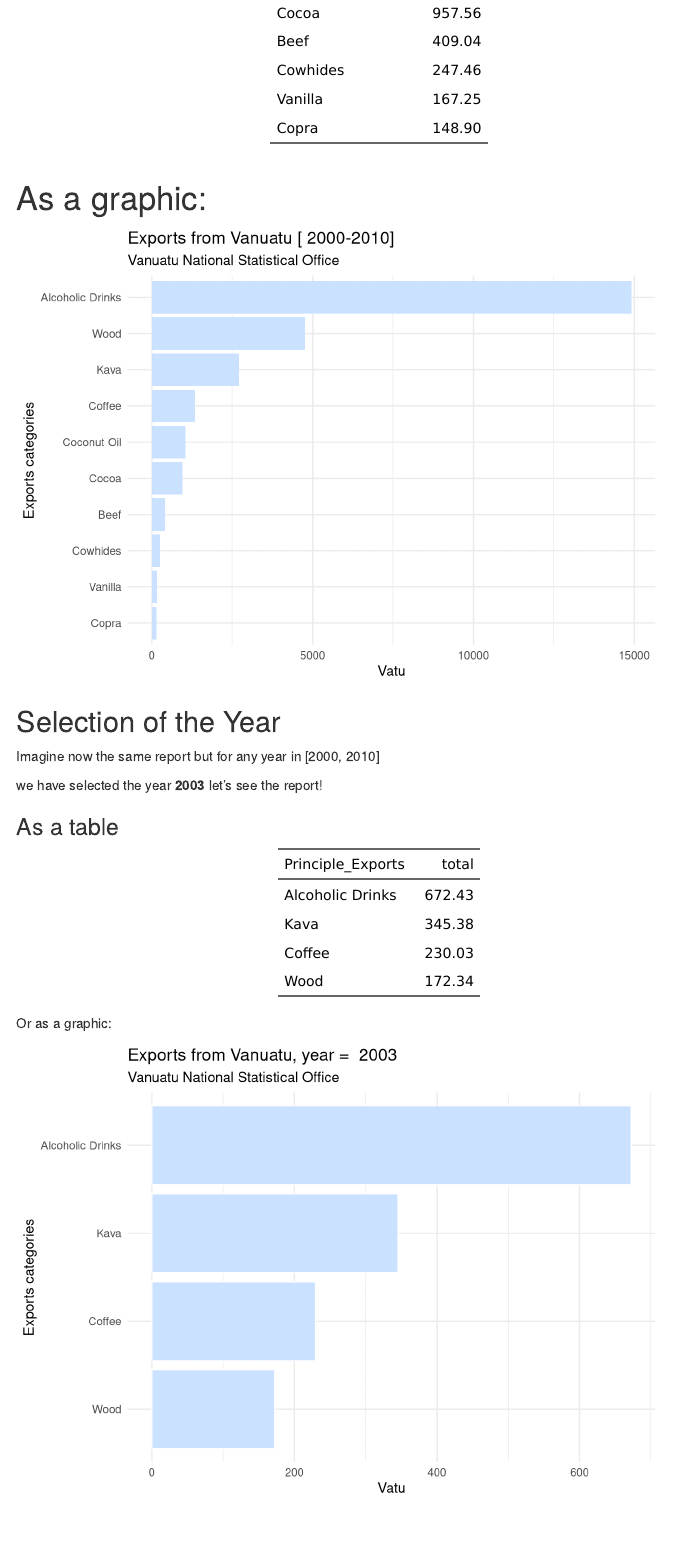
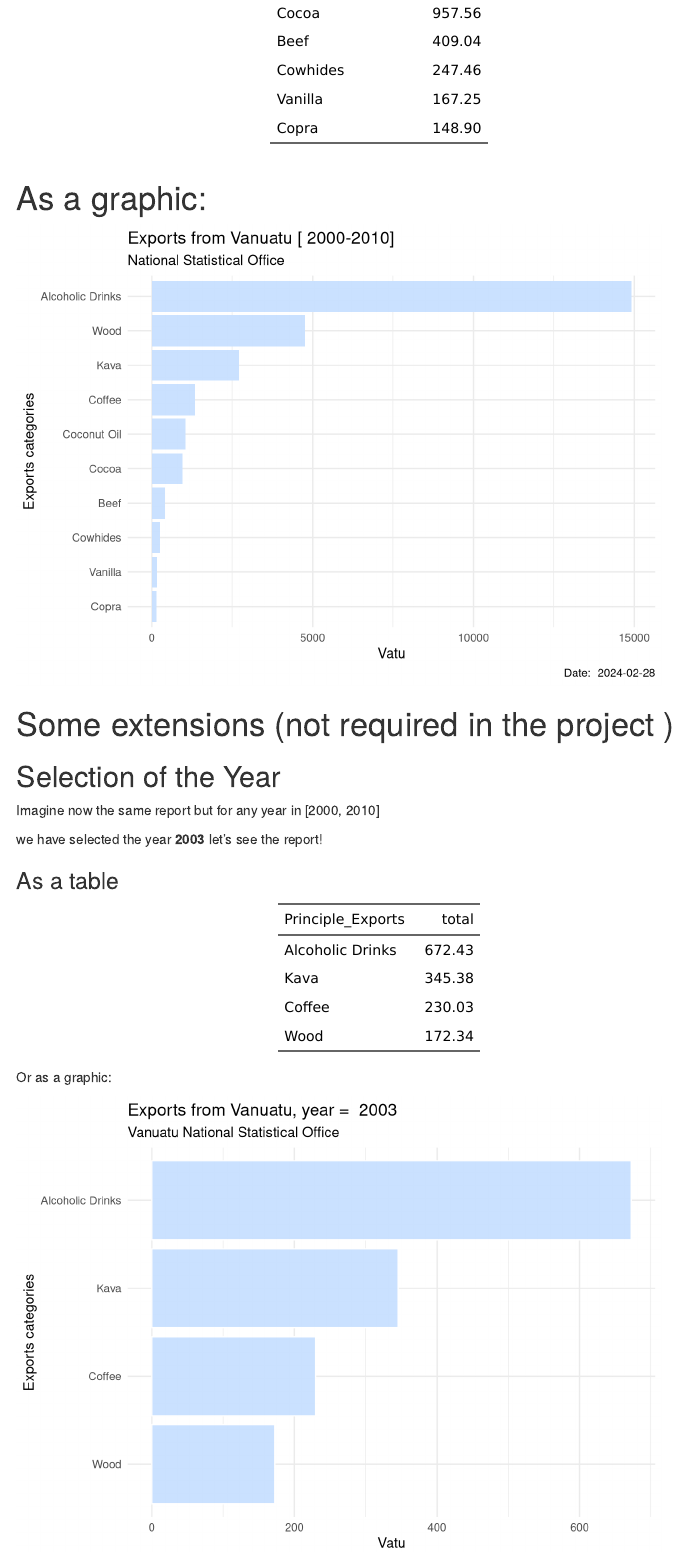
Before and after one commit to XtopheB/RAP-Course, an R Markdown document (Exercises/ReportExercise2Solution.Rmd): the page in a window 1100 px wide, from 1230 px down. Rendered offline with R 4.5, knitr and Pandoc, with nearby package versions; menus at the side of the page are left out.

````diff
--- a/Exercises/ReportExercise2Solution.Rmd
+++ b/Exercises/ReportExercise2Solution.Rmd
@@ -4,13 +4,13 @@
 subtitle: '*A simple report*'
 date: "`r Sys.Date()`"
 output:
+  word_document:
+    toc: yes
   html_document:
     toc: yes
     toc_float: true
     code_folding: hide
   pdf_document:
-    toc: yes
-  word_document:
     toc: yes
 ---
 
@@ -101,13 +101,14 @@
 
 ```{r }
 # Plot the exports
-CommodityByType  %>%
+ExportsByType  %>%
   ggplot()+
   aes(x = reorder(Principle_Exports, total), y = (total)) +
   geom_bar(stat = "identity",
              fill= "lightsteelblue1") +
   labs(title ="Exports from Vanuatu [ 2000-2010] ",
-       subtitle = "Vanuatu National Statistical Office",
+       subtitle = "National Statistical Office",
+       caption  = paste("Date: ",Sys.Date()),
        x= "Exports categories",
        y = "Vatu") +
   coord_flip() +
@@ -115,7 +116,7 @@
 
 ```
 
-
+# Some extensions (not required in the project )
 
 ##  Selection of the Year
 
@@ -150,7 +151,7 @@
 
 ```{r }
 # Plot the exports for the specific year
-CommodityByType_Year  %>%
+ExportsByType_Year  %>%
   ggplot(aes(x = reorder(Principle_Exports, total), y = (total))) +
     geom_bar(stat = "identity", color="white", fill= "lightsteelblue1") +
       labs( x= "Exports categories",
````
Also changed, not shown: Exercises/ReportExercise2Solution.Rmd (8 more changed lines).
